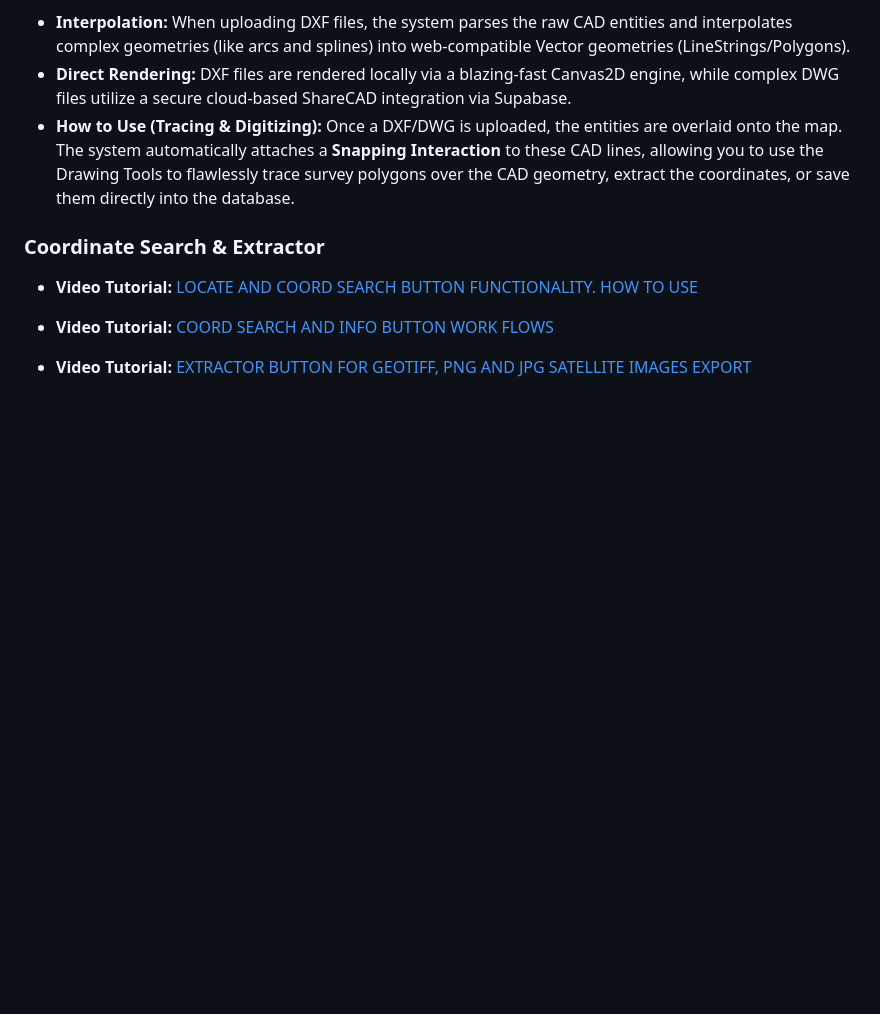
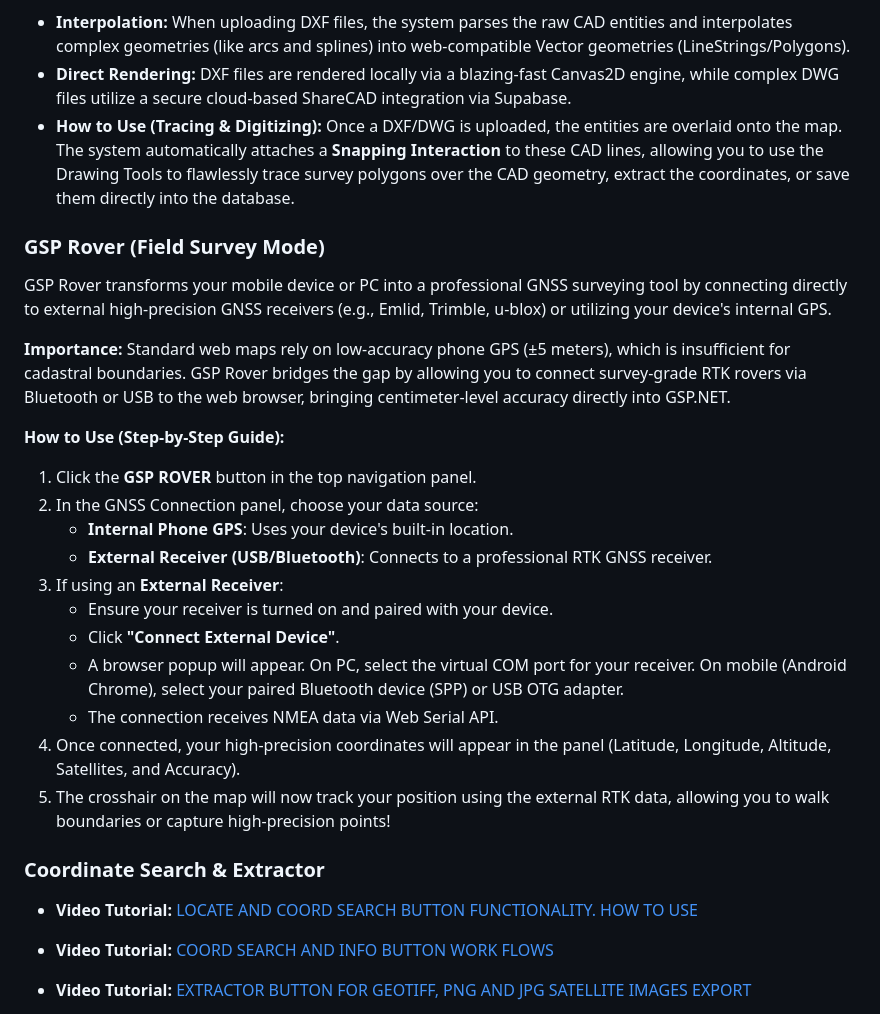
Before and after one commit to KIGGUNDU-MUHAMAMA/gspnet-web, a Markdown page: chatbot_assistant_context.md, the part around the change. Rendered like a GitHub page; blank space fills up the shorter version.

Commit message:
Docs: add GSP Rover feature to AI assistant context

```diff
--- a/chatbot_assistant_context.md
+++ b/chatbot_assistant_context.md
@@ -49,6 +49,25 @@ GSP.NET includes a powerful native **CAD Inspector** for working directly with C
 - **Interpolation:** When uploading DXF files, the system parses the raw CAD entities and interpolates complex geometries (like arcs and splines) into web-compatible Vector geometries (LineStrings/Polygons).
 - **Direct Rendering:** DXF files are rendered locally via a blazing-fast Canvas2D engine, while complex DWG files utilize a secure cloud-based ShareCAD integration via Supabase.
 - **How to Use (Tracing & Digitizing):** Once a DXF/DWG is uploaded, the entities are overlaid onto the map. The system automatically attaches a **Snapping Interaction** to these CAD lines, allowing you to use the Drawing Tools to flawlessly trace survey polygons over the CAD geometry, extract the coordinates, or save them directly into the database.
+
+### GSP Rover (Field Survey Mode)
+GSP Rover transforms your mobile device or PC into a professional GNSS surveying tool by connecting directly to external high-precision GNSS receivers (e.g., Emlid, Trimble, u-blox) or utilizing your device's internal GPS.
+
+**Importance:**
+Standard web maps rely on low-accuracy phone GPS (±5 meters), which is insufficient for cadastral boundaries. GSP Rover bridges the gap by allowing you to connect survey-grade RTK rovers via Bluetooth or USB to the web browser, bringing centimeter-level accuracy directly into GSP.NET.
+
+**How to Use (Step-by-Step Guide):**
+1. Click the **GSP ROVER** button in the top navigation panel.
+2. In the GNSS Connection panel, choose your data source:
+   - **Internal Phone GPS**: Uses your device's built-in location.
+   - **External Receiver (USB/Bluetooth)**: Connects to a professional RTK GNSS receiver.
+3. If using an **External Receiver**:
+   - Ensure your receiver is turned on and paired with your device.
+   - Click **"Connect External Device"**.
+   - A browser popup will appear. On PC, select the virtual COM port for your receiver. On mobile (Android Chrome), select your paired Bluetooth device (SPP) or USB OTG adapter.
+   - The connection receives NMEA data via Web Serial API.
+4. Once connected, your high-precision coordinates will appear in the panel (Latitude, Longitude, Altitude, Satellites, and Accuracy).
+5. The crosshair on the map will now track your position using the external RTK data, allowing you to walk boundaries or capture high-precision points!
 
 ### Coordinate Search & Extractor
 - **Video Tutorial:** [LOCATE AND COORD SEARCH BUTTON FUNCTIONALITY. HOW TO USE](https://youtu.be/Qm-I5EgVPKc?si=CSHWqerhAq_m9z3a)
```
